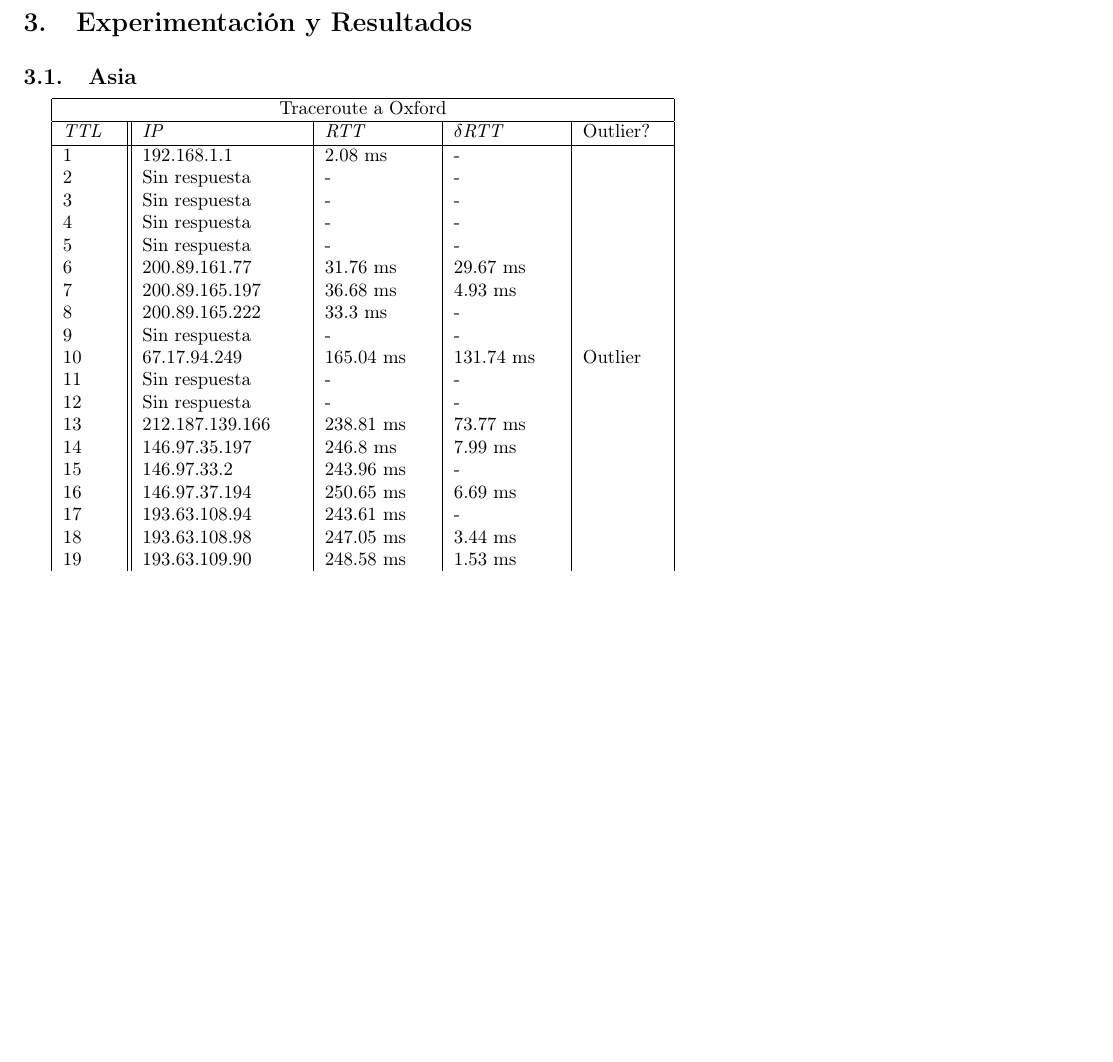
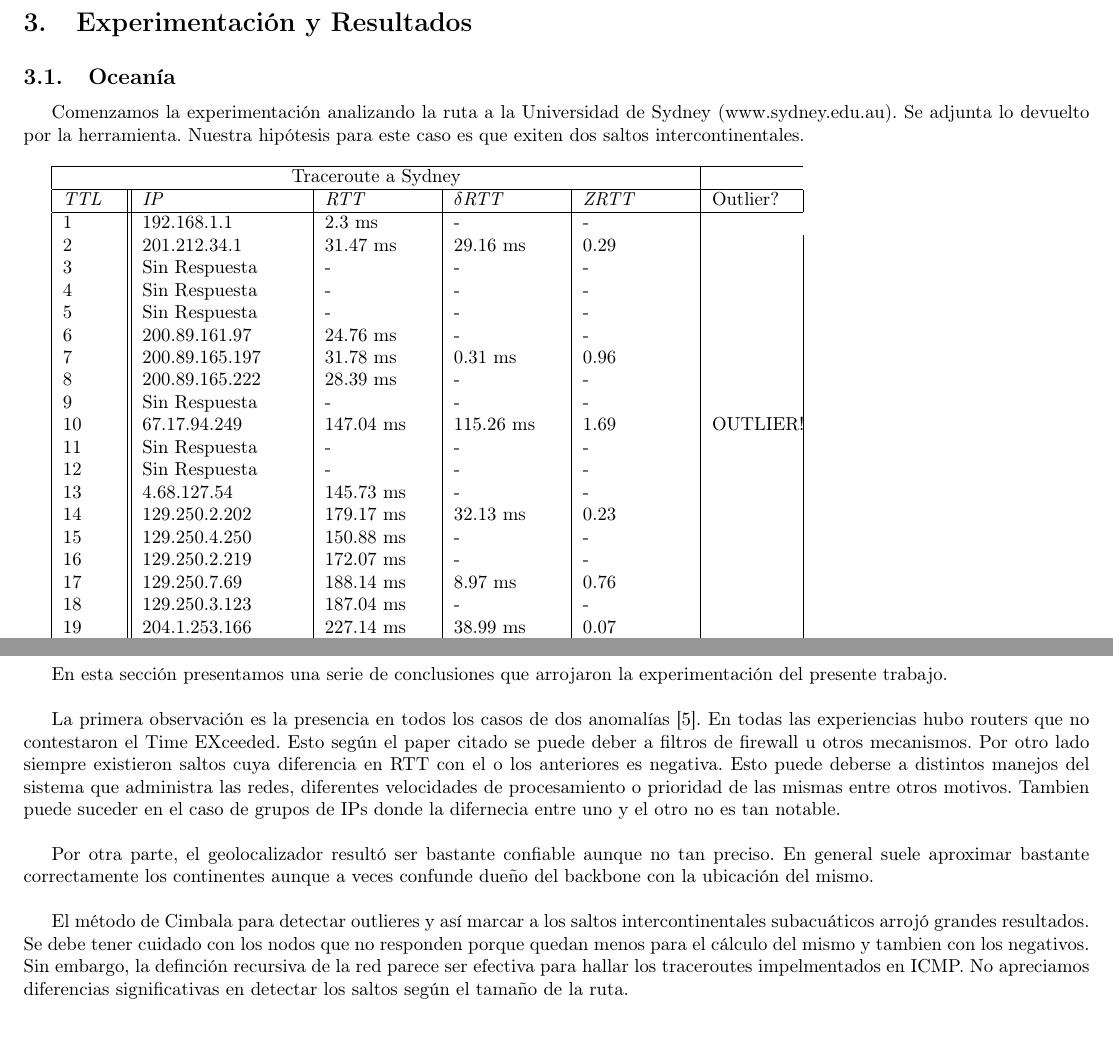
Before and after one commit to alealbertini/tc-2017, a LaTeX document (tp2/docs/informe/tp2.tex, which reads tp2/docs/informe/modules/Conclusion.tex, tp2/docs/informe/modules/Experimentos_SA.tex): part of page 5 of 18 before the commit and two parts of pages 5 and 19 of 20 after it, the two joined at a grey line, cut so that both start at the same text, the shorter picture padded with empty space. Compiled offline with pdfLaTeX.

Commit message:
entregado

```diff
--- a/tp2/docs/informe/modules/Conclusion.tex
+++ b/tp2/docs/informe/modules/Conclusion.tex
@@ -1 +1,9 @@
 \section{Conclusión}
+
+En esta sección presentamos una serie de conclusiones que arrojaron la experimentación del presente trabajo.\\
+
+La primera observación es la presencia en todos los casos de dos anomalías \cite{Anomalias}. En todas las experiencias hubo routers que no contestaron el Time EXceeded. Esto según el paper citado se puede deber a filtros de firewall u otros mecanismos. Por otro lado siempre existieron saltos cuya diferencia en RTT con el o los anteriores es negativa. Esto puede deberse a distintos manejos del sistema que administra las redes, diferentes velocidades de procesamiento o prioridad de las mismas entre otros motivos. Tambien puede suceder en el caso de grupos de IPs donde la difernecia entre uno y el otro no es tan notable.\\
+
+Por otra parte, el geolocalizador resultó ser bastante confiable aunque no tan preciso. En general suele aproximar bastante correctamente los continentes aunque a veces confunde dueño del backbone con la ubicación del mismo.\\
+
+El método de Cimbala para detectar outlieres y así marcar a los saltos intercontinentales subacuáticos arrojó grandes resultados. Se debe tener cuidado con los nodos que no responden porque quedan menos para el cálculo del mismo y tambien con los negativos. Sin embargo, la definción recursiva de la red parece ser efectiva para hallar los traceroutes impelmentados en ICMP. No apreciamos diferencias significativas en detectar los saltos según el tamaño de la ruta.
--- a/tp2/docs/informe/modules/Experimentos_SA.tex
+++ b/tp2/docs/informe/modules/Experimentos_SA.tex
@@ -1,32 +1,30 @@
-\subsection{Asia}
+\subsection{Oceanía}
 
+Comenzamos la experimentación analizando la ruta a la Universidad de Sydney (www.sydney.edu.au). Se adjunta lo devuelto por la herramienta. Nuestra hipótesis para este caso es que exiten dos saltos intercontinentales. \\
 
-
-\begin{tabular}{ |p{1cm}||p{3cm}|p{2cm}|p{2cm}|p{1.5cm}|  }
+\begin{tabular}{ |p{1cm}||p{3cm}|p{2cm}|p{2cm}|p{2cm}|p{1.5cm}|  }
  \hline
- \multicolumn{5}{|c|}{Traceroute a Oxford} \\
+ \multicolumn{5}{|c|}{Traceroute a Sydney} \\
  \hline
- \textit{TTL} & \textit{IP}  & \textit{RTT} & $\delta$\textit{RTT} & Outlier? \\
+ \textit{TTL} & \textit{IP}  & \textit{RTT} & $\delta$\textit{RTT}&\textit{ZRTT} & Outlier? \\
  \hline
- 1   & 192.168.1.1   & 2.08 ms &   - &   \\
- 2   & Sin respuesta  & - 	&   - &   \\
- 3   & Sin respuesta  & - 	&   - &   \\
- 4   & Sin respuesta  & - 	&   - &   \\
- 5   & Sin respuesta  & - 	&   - &   \\
- 6   & 200.89.161.77  & 31.76 ms &  29.67 ms &   \\
- 7   & 200.89.165.197  & 36.68 ms &  4.93 ms &    \\
- 8   & 200.89.165.222  & 33.3 ms &  - &   \\
- 9   & Sin respuesta  & - &   - &   \\
- 10   & 67.17.94.249 & 165.04 ms &  131.74 ms & Outlier \\
- 11   & Sin respuesta   & - &   - &   \\
- 12   & Sin respuesta   & - &   - &   \\
-13   &   212.187.139.166&    238.81 ms  &      73.77 ms  &    \\
-14   &   146.97.35.197  &    246.8 ms   &      7.99 ms  &   \\
-15   &   146.97.33.2   &     243.96 ms  &      -    &   \\
-16   &   146.97.37.194   &   250.65 ms  &      6.69 ms  &    \\
-17   &   193.63.108.94   &   243.61 ms  &      -   &    \\
-18    &  193.63.108.98   &   247.05 ms    &     3.44 ms   &    \\
-19   &   193.63.109.90  &    248.58 ms  &      1.53 ms  &     \\
-20   &   Sin respuesta              &    -          &      -    &       \\
-21   &   192.76.32.66   &    245.76 ms  &      -     &       \\
-22   &   129.67.242.154  &   223.77 ms   &     -   &     \\
+1 &  192.168.1.1  &  2.3 ms  & - & - \\
+2 &  201.212.34.1   & 31.47 ms &  29.16 ms    &     0.29    & \\
+3  &  Sin Respuesta  &  -   &   -    &   -  & \\
+4   & Sin Respuesta  &  -   &   -   &    -  & \\
+5    & Sin Respuesta  & -    &   -   &    -    & \\
+6  &  200.89.161.97  & 24.76 ms &  -    &   -    & \\
+7   & 200.89.165.197 & 31.78 ms &  0.31 ms    &      0.96     & \\
+8   & 200.89.165.222 & 28.39 ms &  -    &      -        & \\
+9   & Sin Respuesta  &  -    &   -   &      -       & \\
+10  & 67.17.94.249   & 147.04 ms & 115.26 ms   &     1.69     &         OUTLIER! \\
+11  & Sin Respuesta  &  -   &   -   &      -       & \\
+12  & Sin Respuesta  &  -  &   -    &       -      & \\
+13  & 4.68.127.54    & 145.73 ms &  -           &     -        & \\
+14  & 129.250.2.202  & 179.17 ms &    32.13 ms   &      0.23    & \\
+15  & 129.250.4.250  & 150.88 ms &   -           &     -        & \\
+16  & 129.250.2.219  & 172.07 ms &   -           &     -        & \\
+17  & 129.250.7.69   & 188.14 ms &   8.97 ms    &      0.76     & \\
+18  & 129.250.3.123  & 187.04 ms &   -          &      -        & \\
+19  & 204.1.253.166  & 227.14 ms &   38.99 ms    &     0.07      & \\
+20  & 202.158.194.172 & 351.84 ms &    124.71 ms   &     1.9       &        OUTLIER! \\
```
Also changed, not shown: tp2/docs/informe/modules/asia_delta.png (added), tp2/docs/informe/modules/asia_mapa.png (added), tp2/docs/informe/modules/asia_rtt.png (added), tp2/docs/informe/modules/Experimentos_SA.tex (46 more changed lines).
